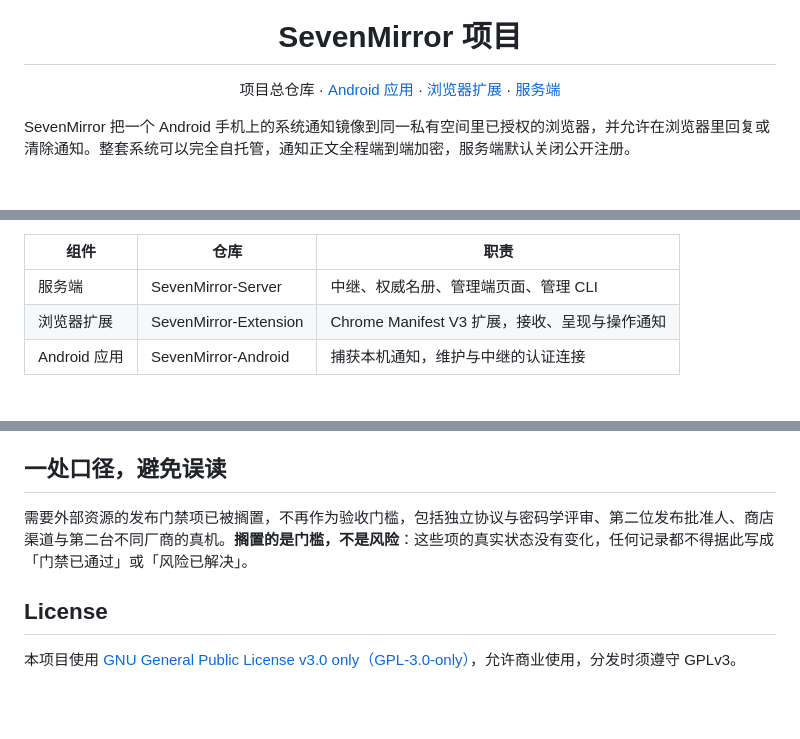
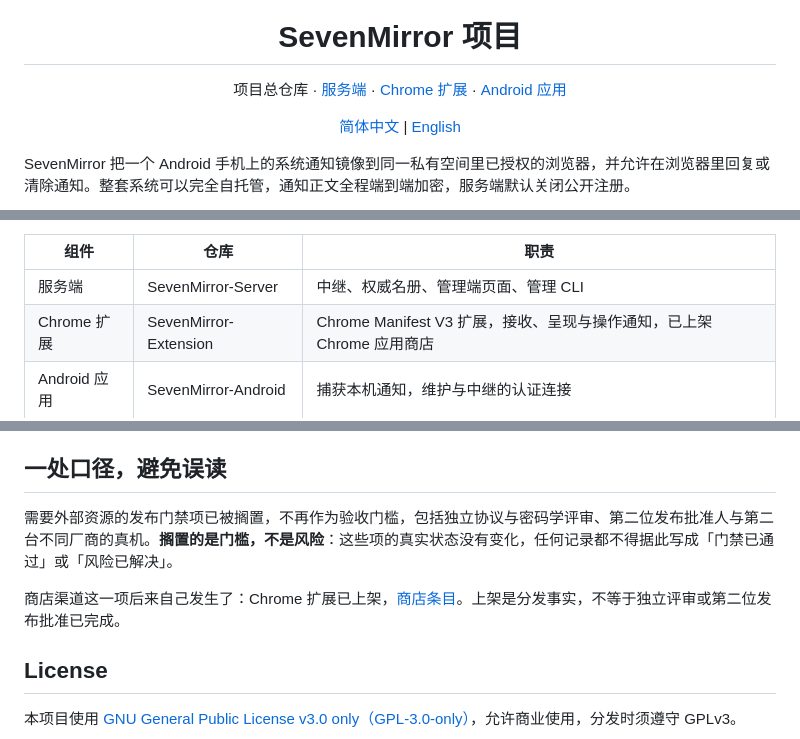
Before and after one commit to huaxianyan/SevenMirror-Project, a Markdown page: README.md, 3 parts joined by grey strips. Rendered like a GitHub page; blank space fills up the shorter version.

```diff
--- a/README.md
+++ b/README.md
@@ -3,7 +3,9 @@
 
   # SevenMirror 项目
 
-项目总仓库 · [Android 应用](https://github.com/huaxianyan/SevenMirror-Android) · [浏览器扩展](https://github.com/huaxianyan/SevenMirror-Extension) · [服务端](https://github.com/huaxianyan/SevenMirror-Server)
+项目总仓库 · [服务端](https://github.com/huaxianyan/SevenMirror-Server) · [Chrome 扩展](https://github.com/huaxianyan/SevenMirror-Extension) · [Android 应用](https://github.com/huaxianyan/SevenMirror-Android)
+
+[简体中文](README.md) | [English](README.en.md)
 </div>
 
 SevenMirror 把一个 Android 手机上的系统通知镜像到同一私有空间里已授权的浏览器，并允许在浏览器里回复或清除通知。整套系统可以完全自托管，通知正文全程端到端加密，服务端默认关闭公开注册。
@@ -13,7 +19,7 @@ SevenMirror 把一个 Android 手机上的系统通知镜像到同一私有空
 | 组件 | 仓库 | 职责 |
 | --- | --- | --- |
 | 服务端 | SevenMirror-Server | 中继、权威名册、管理端页面、管理 CLI |
-| 浏览器扩展 | SevenMirror-Extension | Chrome Manifest V3 扩展，接收、呈现与操作通知 |
+| Chrome 扩展 | SevenMirror-Extension | Chrome Manifest V3 扩展，接收、呈现与操作通知，已上架 Chrome 应用商店 |
 | Android 应用 | SevenMirror-Android | 捕获本机通知，维护与中继的认证连接 |
 
 ## 系统怎么工作
@@ -74,7 +80,9 @@ SevenMirror 把一个 Android 手机上的系统通知镜像到同一私有空
 
 ## 一处口径，避免误读
 
-需要外部资源的发布门禁项已被搁置，不再作为验收门槛，包括独立协议与密码学评审、第二位发布批准人、商店渠道与第二台不同厂商的真机。**搁置的是门槛，不是风险**：这些项的真实状态没有变化，任何记录都不得据此写成「门禁已通过」或「风险已解决」。
+需要外部资源的发布门禁项已被搁置，不再作为验收门槛，包括独立协议与密码学评审、第二位发布批准人与第二台不同厂商的真机。**搁置的是门槛，不是风险**：这些项的真实状态没有变化，任何记录都不得据此写成「门禁已通过」或「风险已解决」。
+
+商店渠道这一项后来自己发生了：Chrome 扩展已上架，[商店条目](https://chromewebstore.google.com/detail/fibpoeijlejjkokmngpcoahdhbjigcma)。上架是分发事实，不等于独立评审或第二位发布批准已完成。
 
 ## License
 
```
Also changed, not shown: other parts of README.md (+4 -0 lines), README.en.md (added, +91 -0 lines), docs/images/chrome-web-store-badge.png (added).
